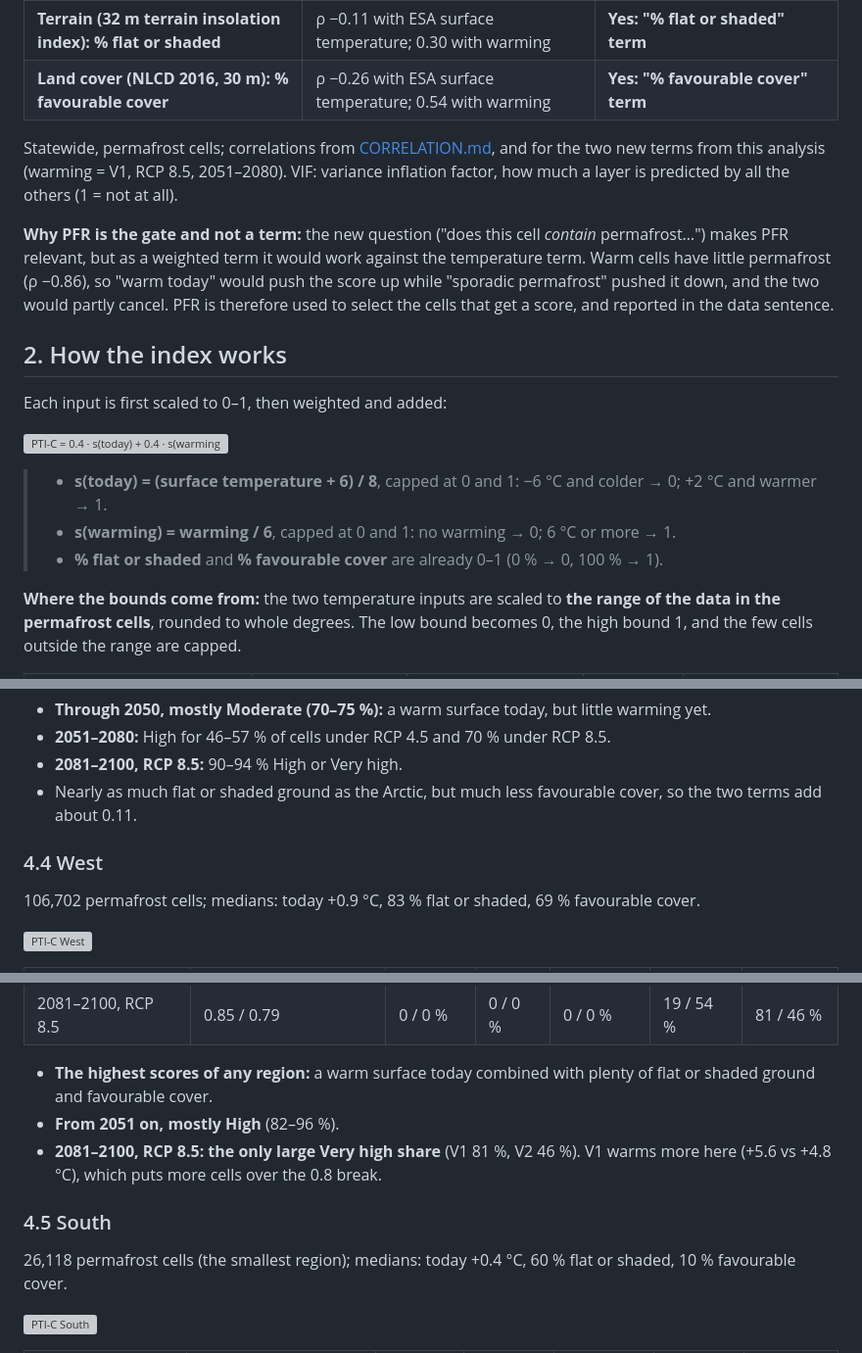
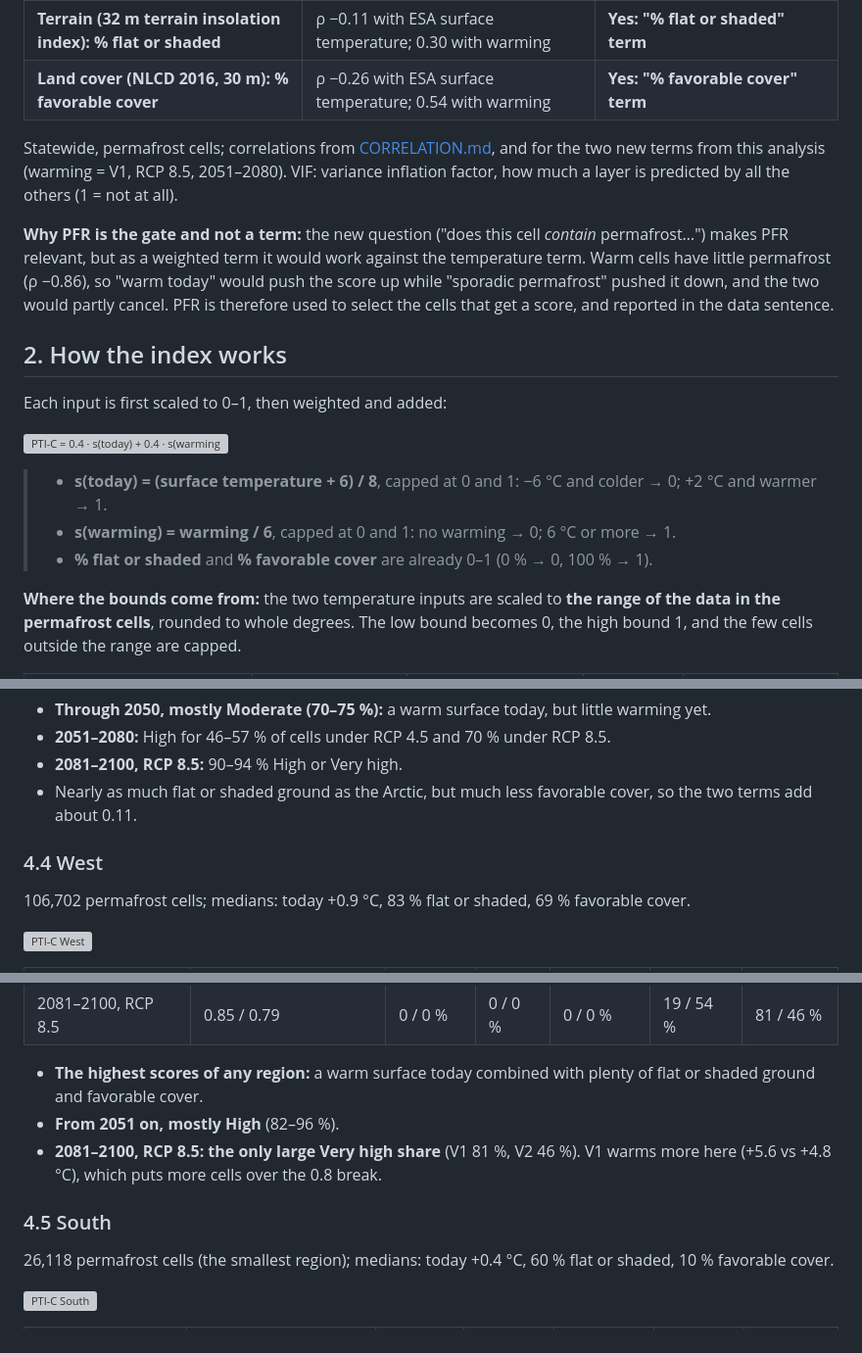
Before and after one commit to ua-snap/composite-indexing, a Markdown page: docs/PTI_COMPOSITE.md, 3 parts joined by grey strips. Shown at 98% size. Drawn GitHub-style; grey boxes are pictures that could not be loaded.

```diff
--- a/docs/PTI_COMPOSITE.md
+++ b/docs/PTI_COMPOSITE.md
@@ -100,7 +100,7 @@ used.
 | **GIPL ground surface temperature, *warming*** | weakest overlap of all layers (VIF 1.2) | **Yes: "warming" term, V2** |
 | GIPL 0.5 m and 1 m temperature, permafrost top, talik | stuck cells ([GIPL_ISSUE.md](GIPL_ISSUE.md)) | No: unusable in parts of the Interior |
 | **Terrain (32 m terrain insolation index): % flat or shaded** | ρ −0.11 with ESA surface temperature; 0.30 with warming | **Yes: "% flat or shaded" term** |
-| **Land cover (NLCD 2016, 30 m): % favourable cover** | ρ −0.26 with ESA surface temperature; 0.54 with warming | **Yes: "% favourable cover" term** |
+| **Land cover (NLCD 2016, 30 m): % favorable cover** | ρ −0.26 with ESA surface temperature; 0.54 with warming | **Yes: "% favorable cover" term** |
 
 Statewide, permafrost cells; correlations from [CORRELATION.md](CORRELATION.md), and for the two new terms from this
 analysis (warming = V1, RCP 8.5, 2051–2080). VIF: variance inflation factor, how much a layer is predicted by all
@@ -119,7 +119,7 @@ Each input is first scaled to 0–1, then weighted and added:
 
 > - **s(today) = (surface temperature + 6) / 8**, capped at 0 and 1: −6 °C and colder → 0; +2 °C and warmer → 1.
 > - **s(warming) = warming / 6**, capped at 0 and 1: no warming → 0; 6 °C or more → 1.
-> - **% flat or shaded** and **% favourable cover** are already 0–1 (0 % → 0, 100 % → 1).
+> - **% flat or shaded** and **% favorable cover** are already 0–1 (0 % → 0, 100 % → 1).
 
 **Where the bounds come from:** the two temperature inputs are scaled to **the range of the data in the permafrost
 cells**, rounded to whole degrees. The low bound becomes 0, the high bound 1, and the few cells outside the range are
@@ -242,11 +242,11 @@ cells; the rest use air warming and are flagged.
 - **Through 2050, mostly Moderate (70–75 %):** a warm surface today, but little warming yet.
 - **2051–2080:** High for 46–57 % of cells under RCP 4.5 and 70 % under RCP 8.5.
 - **2081–2100, RCP 8.5:** 90–94 % High or Very high.
-- Nearly as much flat or shaded ground as the Arctic, but much less favourable cover, so the two terms add about 0.11.
+- Nearly as much flat or shaded ground as the Arctic, but much less favorable cover, so the two terms add about 0.11.
 
 ### 4.4 West
 
-106,702 permafrost cells; medians: today +0.9 °C, 83 % flat or shaded, 69 % favourable cover.
+106,702 permafrost cells; medians: today +0.9 °C, 83 % flat or shaded, 69 % favorable cover.
 
 ![PTI-C West](figures/ptic_west.png)
 
@@ -260,14 +260,14 @@ cells; the rest use air warming and are flagged.
 | 2081–2100, RCP 8.5 | 0.85 / 0.79 | 0 / 0 % | 0 / 0 % | 0 / 0 % | 19 / 54 % | 81 / 46 % |
 
 - **The highest scores of any region:** a warm surface today combined with plenty of flat or shaded ground and
-  favourable cover.
+  favorable cover.
 - **From 2051 on, mostly High** (82–96 %).
 - **2081–2100, RCP 8.5: the only large Very high share** (V1 81 %, V2 46 %). V1 warms more here (+5.6 vs +4.8 °C),
   which puts more cells over the 0.8 break.
 
 ### 4.5 South
 
-26,118 permafrost cells (the smallest region); medians: today +0.4 °C, 60 % flat or shaded, 10 % favourable cover.
+26,118 permafrost cells (the smallest region); medians: today +0.4 °C, 60 % flat or shaded, 10 % favorable cover.
 
 ![PTI-C South](figures/ptic_south.png)
 
```
Also changed, not shown: other parts of docs/PTI_COMPOSITE.md (+17 -17 lines).
